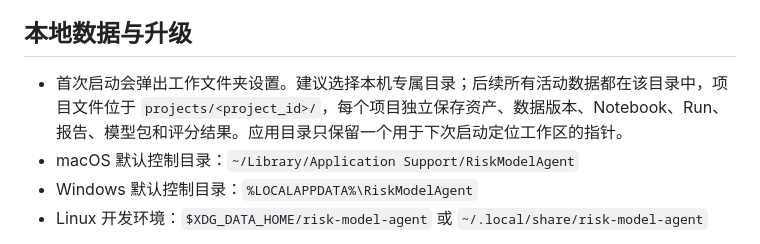
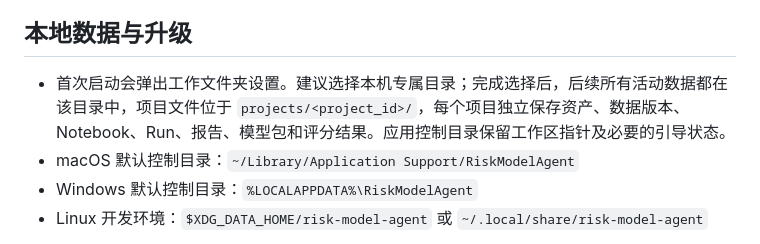
Before and after one commit to aaaaaaa-feng/risk-model-agent, a Markdown page: README.md, the part around the change. GitHub-like rendering.

```diff
--- a/README.md
+++ b/README.md
@@ -87,7 +87,7 @@ GitHub Actions 会在 Windows Runner 上真实执行“构建安装器 → 静
 
 ## 本地数据与升级
 
-- 首次启动会弹出工作文件夹设置。建议选择本机专属目录；后续所有活动数据都在该目录中，项目文件位于 `projects/<project_id>/`，每个项目独立保存资产、数据版本、Notebook、Run、报告、模型包和评分结果。应用目录只保留一个用于下次启动定位工作区的指针。
+- 首次启动会弹出工作文件夹设置。建议选择本机专属目录；完成选择后，后续所有活动数据都在该目录中，项目文件位于 `projects/<project_id>/`，每个项目独立保存资产、数据版本、Notebook、Run、报告、模型包和评分结果。应用控制目录保留工作区指针及必要的引导状态。
 - macOS 默认控制目录：`~/Library/Application Support/RiskModelAgent`
 - Windows 默认控制目录：`%LOCALAPPDATA%\RiskModelAgent`
 - Linux 开发环境：`$XDG_DATA_HOME/risk-model-agent` 或 `~/.local/share/risk-model-agent`
```
Also changed, not shown: docs/05-数据安全与运行边界.md (+1 -1 lines).
